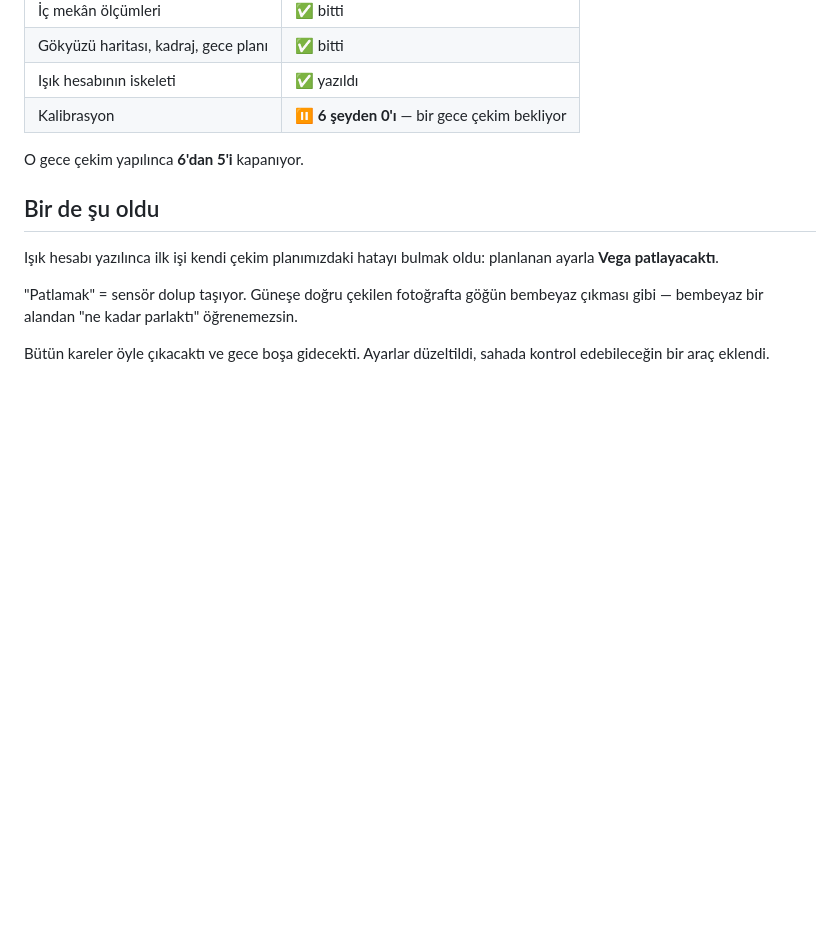
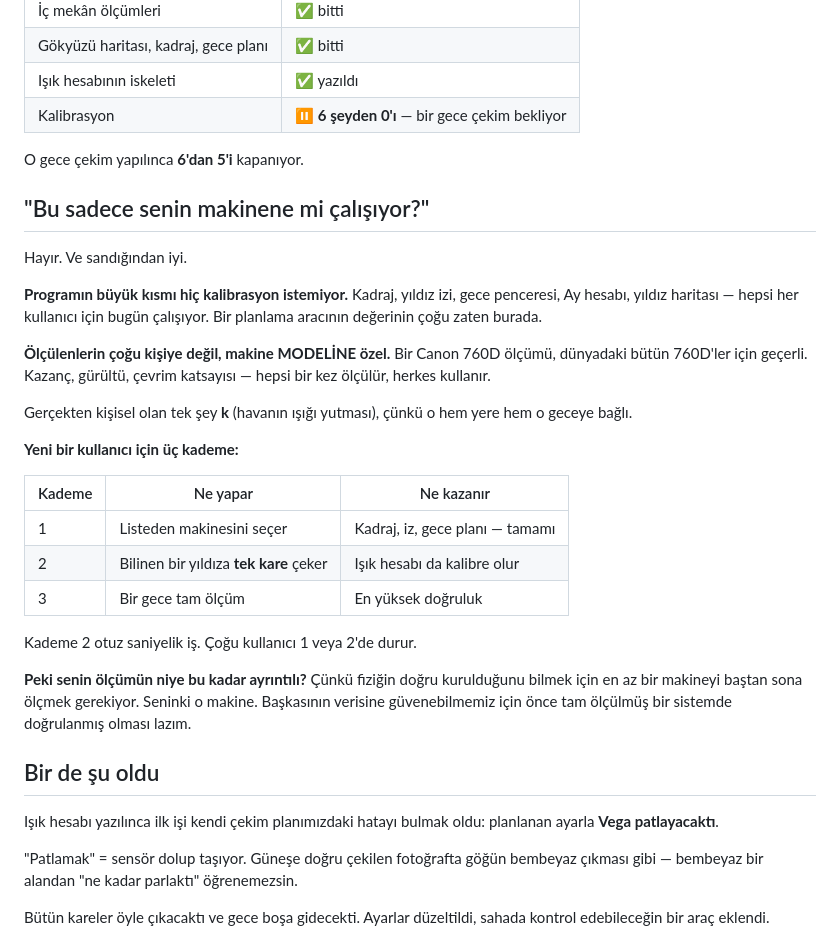
Before and after one commit to Sabricetin/astro-sim, a Markdown page: docs/basit-anlatim.md, the part around the change. GitHub-like rendering; blank space fills up the shorter version.

```diff
--- a/docs/basit-anlatim.md
+++ b/docs/basit-anlatim.md
@@ -78,6 +78,36 @@ Kendi karendeki yıldız çok daha doğru — üstelik bedava.
 
 O gece çekim yapılınca **6'dan 5'i** kapanıyor.
 
+## "Bu sadece senin makinene mi çalışıyor?"
+
+Hayır. Ve sandığından iyi.
+
+**Programın büyük kısmı hiç kalibrasyon istemiyor.** Kadraj, yıldız izi,
+gece penceresi, Ay hesabı, yıldız haritası — hepsi her kullanıcı için
+bugün çalışıyor. Bir planlama aracının değerinin çoğu zaten burada.
+
+**Ölçülenlerin çoğu kişiye değil, makine MODELİNE özel.** Bir Canon
+760D ölçümü, dünyadaki bütün 760D'ler için geçerli. Kazanç, gürültü,
+çevrim katsayısı — hepsi bir kez ölçülür, herkes kullanır.
+
+Gerçekten kişisel olan tek şey **k** (havanın ışığı yutması), çünkü o
+hem yere hem o geceye bağlı.
+
+**Yeni bir kullanıcı için üç kademe:**
+
+| Kademe | Ne yapar | Ne kazanır |
+|---|---|---|
+| 1 | Listeden makinesini seçer | Kadraj, iz, gece planı — tamamı |
+| 2 | Bilinen bir yıldıza **tek kare** çeker | Işık hesabı da kalibre olur |
+| 3 | Bir gece tam ölçüm | En yüksek doğruluk |
+
+Kademe 2 otuz saniyelik iş. Çoğu kullanıcı 1 veya 2'de durur.
+
+**Peki senin ölçümün niye bu kadar ayrıntılı?** Çünkü fiziğin doğru
+kurulduğunu bilmek için en az bir makineyi baştan sona ölçmek gerekiyor.
+Seninki o makine. Başkasının verisine güvenebilmemiz için önce tam
+ölçülmüş bir sistemde doğrulanmış olması lazım.
+
 ## Bir de şu oldu
 
 Işık hesabı yazılınca ilk işi kendi çekim planımızdaki hatayı bulmak
```
Also changed, not shown: yol-haritasi.md (+69 -0 lines).
